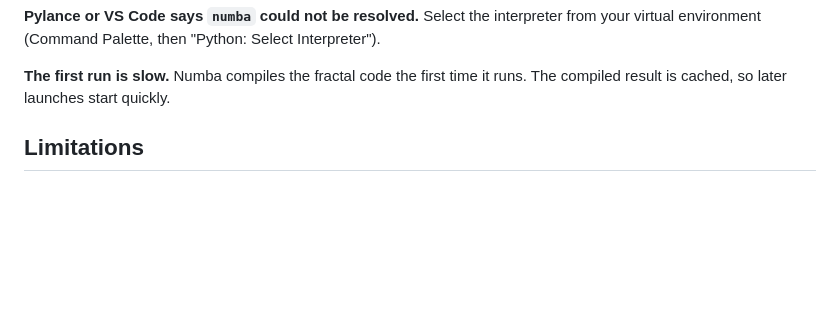
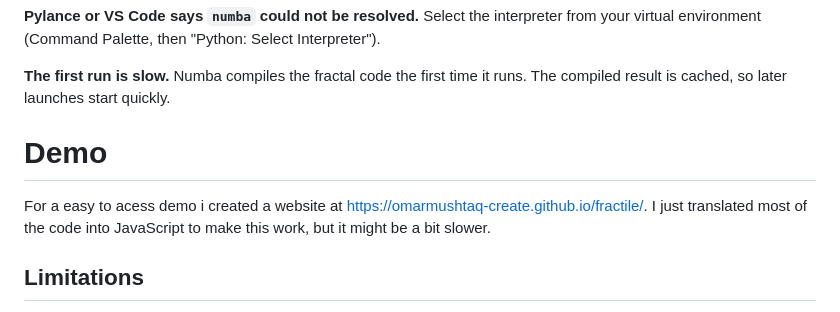
Before and after one commit to omarmushtaq-create/fractile, a Markdown page: README.md, the part around the change. GitHub-like rendering; blank space fills up the shorter version.

Commit message:
Add demo section to README with website link
Added a demo section with a link to the website for easier access.

```diff
--- a/README.md
+++ b/README.md
@@ -98,6 +98,12 @@ This fails immediately if no prebuilt package exists, instead of trying to build
 
 **The first run is slow.** Numba compiles the fractal code the first time it runs. The compiled result is cached, so later launches start quickly.
 
+
+# Demo
+
+For a easy to acess demo i created a website at https://omarmushtaq-create.github.io/fractile/.
+I just translated most of the code into JavaScript to make this work, but it might be a bit slower.
+
 ## Limitations
 
 - Zooming deeper than about 1e-13 hits the limit of 64-bit floating point precision and the image turns blocky.
```
